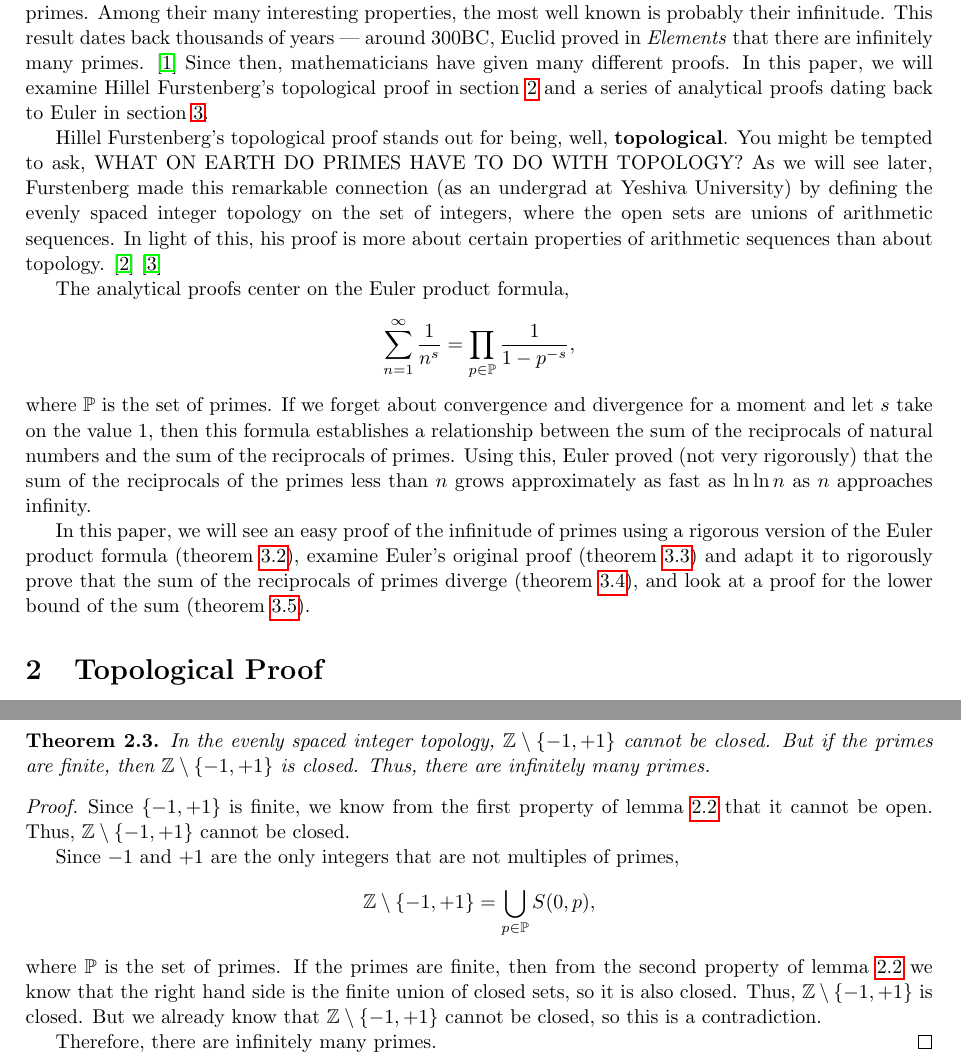
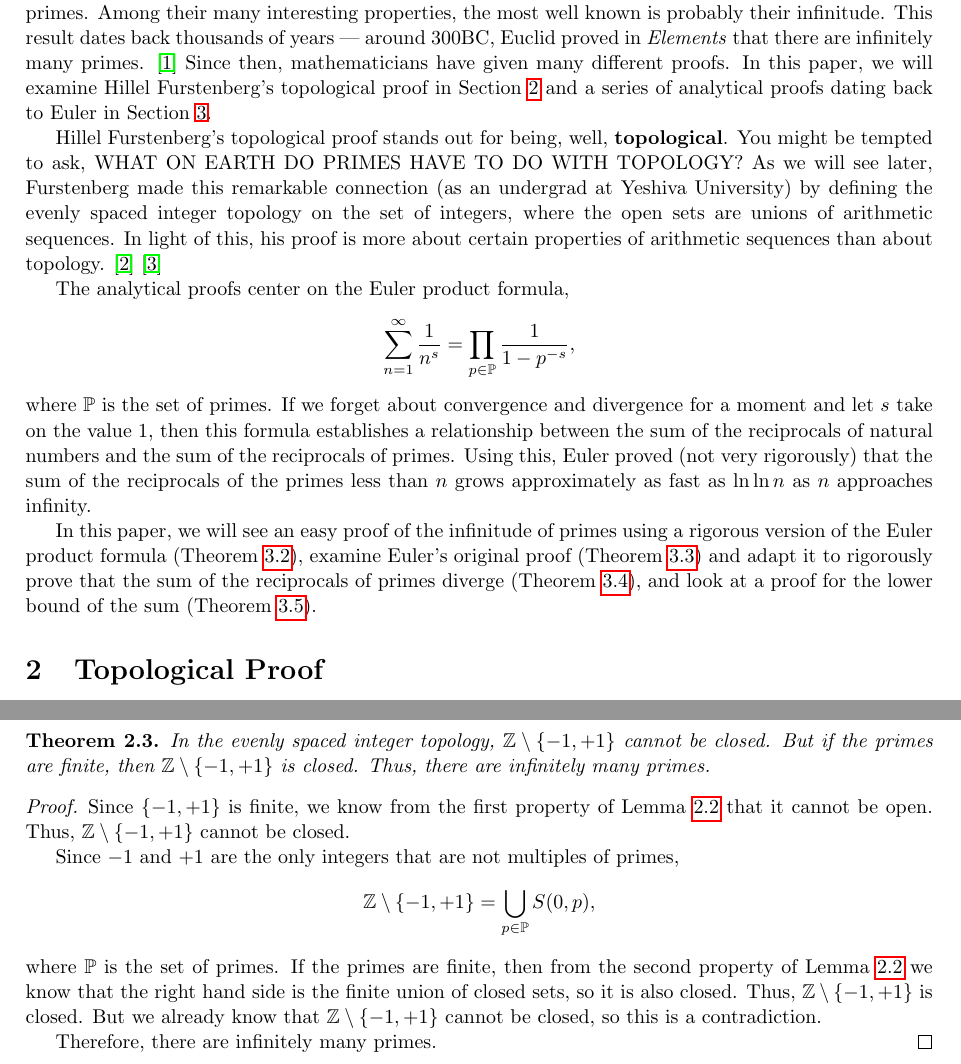
Before and after one commit to fanzhuyifan/2018WinMath171WIM, a LaTeX paper (zhuyifan_Math171_WIM.tex): two parts of pages 1 and 2 of 6, joined at a grey line, cut so that both start at the same text. Compiled offline with pdfLaTeX.

Commit message:
Capitalize references
cref -> Cref

```diff
--- a/zhuyifan_Math171_WIM.tex
+++ b/zhuyifan_Math171_WIM.tex
@@ -14,7 +14,7 @@
 \usepackage{thm-restate}
 \usepackage{hyperref}
 \usepackage[noabbrev]{cleveref}
-\crefname{subsection}{subsection}{subsections}
+\Crefname{subsection}{subsection}{subsections}
 
 \newtheorem{theorem}{Theorem}[section]
 \newtheorem{corollary}[theorem]{Corollary}
@@ -40,7 +40,7 @@ Yifan Zhu
 \end{abstract}
 
 \section{Introduction}
-Humans' study of math really began with natural numbers --- counting was universal. With the study of natural numbers, the field of number theory naturally emerged. Central to this field is the study of primes. Among their many interesting properties, the most well known is probably their infinitude. This result dates back thousands of years --- around 300BC, Euclid proved in \textit{Elements} that there are infinitely many primes. \cite{bib:mathHistory} Since then, mathematicians have given many different proofs. In this paper, we will examine Hillel Furstenberg's topological proof in \cref{sec:topological} and a series of analytical proofs dating back to Euler in \cref{sec:analytical}.
+Humans' study of math really began with natural numbers --- counting was universal. With the study of natural numbers, the field of number theory naturally emerged. Central to this field is the study of primes. Among their many interesting properties, the most well known is probably their infinitude. This result dates back thousands of years --- around 300BC, Euclid proved in \textit{Elements} that there are infinitely many primes. \cite{bib:mathHistory} Since then, mathematicians have given many different proofs. In this paper, we will examine Hillel Furstenberg's topological proof in \Cref{sec:topological} and a series of analytical proofs dating back to Euler in \Cref{sec:analytical}.
 
 Hillel Furstenberg's topological proof stands out for being, well, \textbf{topological}. You might be tempted to ask, {WHAT ON EARTH DO PRIMES HAVE TO DO WITH TOPOLOGY?} As we will see later, Furstenberg made this remarkable connection (as an undergrad at Yeshiva University) by defining the evenly spaced integer topology on the set of integers, where the open sets are unions of arithmetic sequences. In light of this, his proof is more about certain properties of arithmetic sequences than about topology. \cite{bib:Furstenberg} \cite{bib:proofsFromTheBook}
 
@@ -52,7 +52,7 @@ The analytical proofs center on the Euler product formula,
 where $\mathbb{P}$ is the set of primes.
 If we forget about convergence and divergence for a moment and let $s$ take on the value $1$, then this formula establishes a relationship between the sum of the reciprocals of natural numbers and the sum of the reciprocals of primes. Using this, Euler proved (not very rigorously) that the sum of the reciprocals of the primes less than $n$ grows approximately as fast as $\ln\ln n$ as $n$ approaches infinity.
 
-In this paper, we will see an easy proof of the infinitude of primes using a rigorous version of the Euler product formula (\cref{thm:EulerInfinitePrimes}), examine Euler's original proof (\cref{thm:EulerReciprocalOfPrimes}) and adapt it to rigorously prove that the sum of the reciprocals of primes diverge (\cref{thm:reciprocalPrimeDiverge}), and look at a proof for the lower bound of the sum (\cref{thm:sumReciprocalPrimeLnLn}).
+In this paper, we will see an easy proof of the infinitude of primes using a rigorous version of the Euler product formula (\Cref{thm:EulerInfinitePrimes}), examine Euler's original proof (\Cref{thm:EulerReciprocalOfPrimes}) and adapt it to rigorously prove that the sum of the reciprocals of primes diverge (\Cref{thm:reciprocalPrimeDiverge}), and look at a proof for the lower bound of the sum (\Cref{thm:sumReciprocalPrimeLnLn}).
 \section{Topological Proof}
 \label{sec:topological}
 Let us now examine the topological proof of the infinitude of primes given by Hillel Furstenberg.
@@ -109,7 +109,7 @@ With these two properties, we are ready to prove that there are infinitely many
   \label{thm:topPrimes}
 \end{theorem}
 \begin{proof}
-  Since $\left\{ -1,+1 \right\}$ is finite, we know from the first property of \cref{lem:2prop} that it cannot be open. Thus, $\mathbb{Z}\setminus\left\{ -1,+1 \right\}$ cannot be closed.
+  Since $\left\{ -1,+1 \right\}$ is finite, we know from the first property of \Cref{lem:2prop} that it cannot be open. Thus, $\mathbb{Z}\setminus\left\{ -1,+1 \right\}$ cannot be closed.
 
   Since $-1$ and $+1$ are the only integers that are not multiples of primes,
   \[
@@ -117,7 +117,7 @@ With these two properties, we are ready to prove that there are infinitely many
   ,
   \]
   where $\mathbb{P}$ is the set of primes.
-  If the primes are finite, then from the second property of \cref{lem:2prop} we know that the right hand side is the finite union of closed sets, so it is also closed. Thus, $\mathbb{Z}\setminus\left\{ -1,+1 \right\}$ is closed. But we already know that $\mathbb{Z}\setminus\left\{ -1,+1 \right\}$ cannot be closed, so this is a contradiction.
+  If the primes are finite, then from the second property of \Cref{lem:2prop} we know that the right hand side is the finite union of closed sets, so it is also closed. Thus, $\mathbb{Z}\setminus\left\{ -1,+1 \right\}$ is closed. But we already know that $\mathbb{Z}\setminus\left\{ -1,+1 \right\}$ cannot be closed, so this is a contradiction.
 
   Therefore, there are infinitely many primes.
 \end{proof}
```
Also changed, not shown: zhuyifan_Math171_WIM.tex (2 more changed lines).
